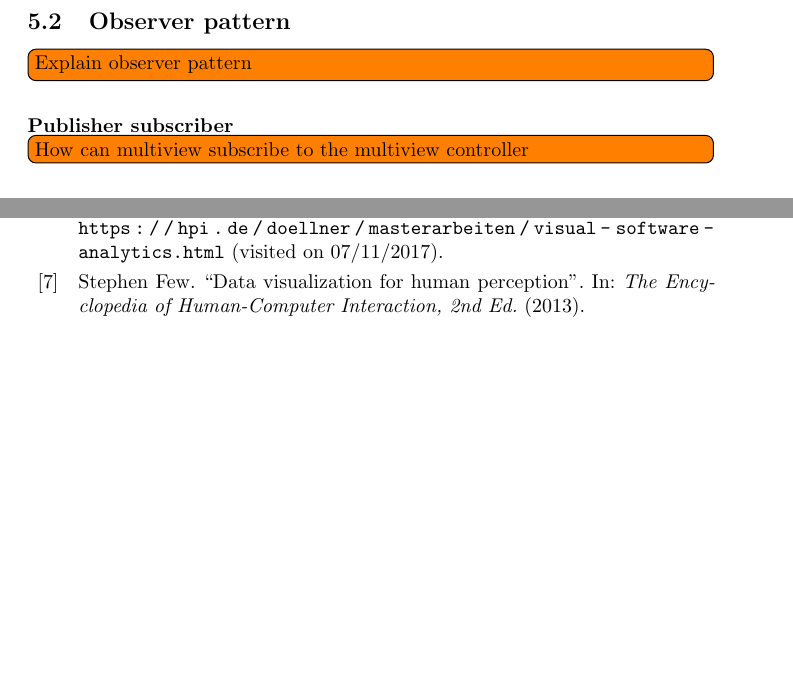
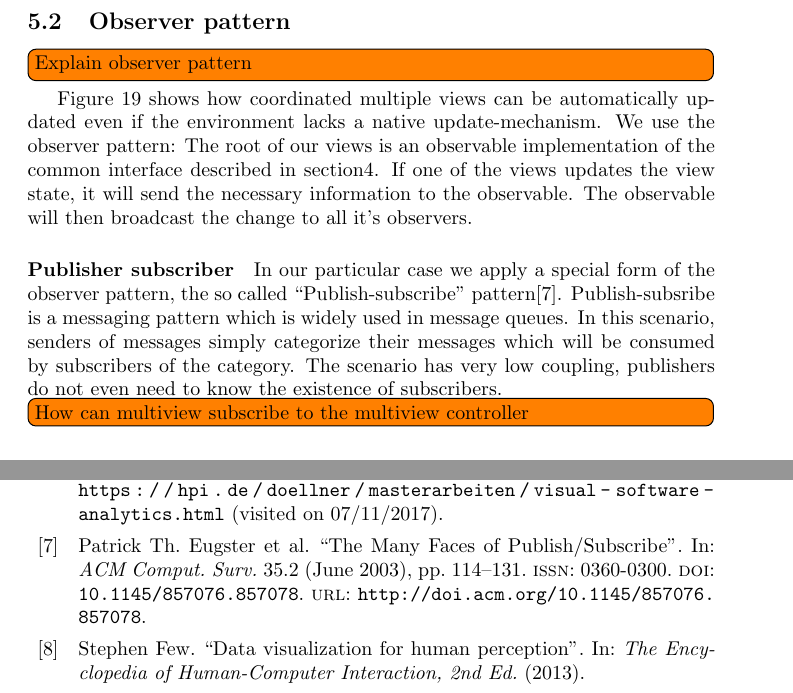
Before and after one commit to roschaefer/master-thesis, a LaTeX thesis (thesis.tex, which reads bibliography.bib): two parts of pages 26 and 32 of 34 before the commit and two parts of pages 26 and 33 of 35 after it, joined at a grey line, cut so that both start at the same text, the shorter picture padded with empty space. Compiled offline with pdfLaTeX.

Commit message:
publisher subscriber pattern

```diff
--- a/bibliography.bib
+++ b/bibliography.bib
@@ -397,0 +407,5 @@
+ numpages = {13},
+ url = {http://doi.acm.org/10.1145/582419.582436},
+ doi = {10.1145/582419.582436},
+ acmid = {582436},
+ publisher = {ACM},
@@ -397,0 +417,7 @@
+ title = {The Many Faces of Publish/Subscribe},
+ journal = {ACM Comput. Surv.},
+ issue_date = {June 2003},
+ volume = {35},
+ number = {2},
+ month = jun,
+ year = {2003},
@@ -397,0 +427,7 @@
+ url = {http://doi.acm.org/10.1145/857076.857078},
+ doi = {10.1145/857076.857078},
+ acmid = {857078},
+ publisher = {ACM},
+ address = {New York, NY, USA},
+ keywords = {Distribution, interaction, publish/subscribe},
+}
--- a/thesis.tex
+++ b/thesis.tex
@@ -815,7 +815,20 @@ In the course of this thesis we want to implement the following interactions:
   \label{fig:implementation:sequence-diagram}
 \end{figure}
 
+
+Figure \ref{fig:implementation:sequence-diagram} shows how \cmvs{} can be automatically updated even if the environment lacks a native update-mechanism.
+We use the observer pattern:
+The root of our views is an observable implementation of the common interface described in section\ref{sec:concept}.
+If one of the views updates the view state, it will send the necessary information to the observable.
+The observable will then broadcast the change to all it's observers.
+
+
 \paragraph{Publisher subscriber}
+In our particular case we apply a special form of the observer pattern, the so called ``Publish-subscribe'' pattern\cite{Eugster2003}.
+Publish-subsribe is a messaging pattern which is widely used in message queues.
+In this scenario, senders of messages simply categorize their messages which will be consumed by subscribers of the category.
+The scenario has very low coupling, publishers do not even need to know the existence of subscribers.
+
 \todo[inline]{How can multiview subscribe to the multiview controller}
 
 \subsection{Component pattern}
```
Also changed, not shown: bibliography.bib (17 more changed lines), thesis.tex (2 more changed lines).
